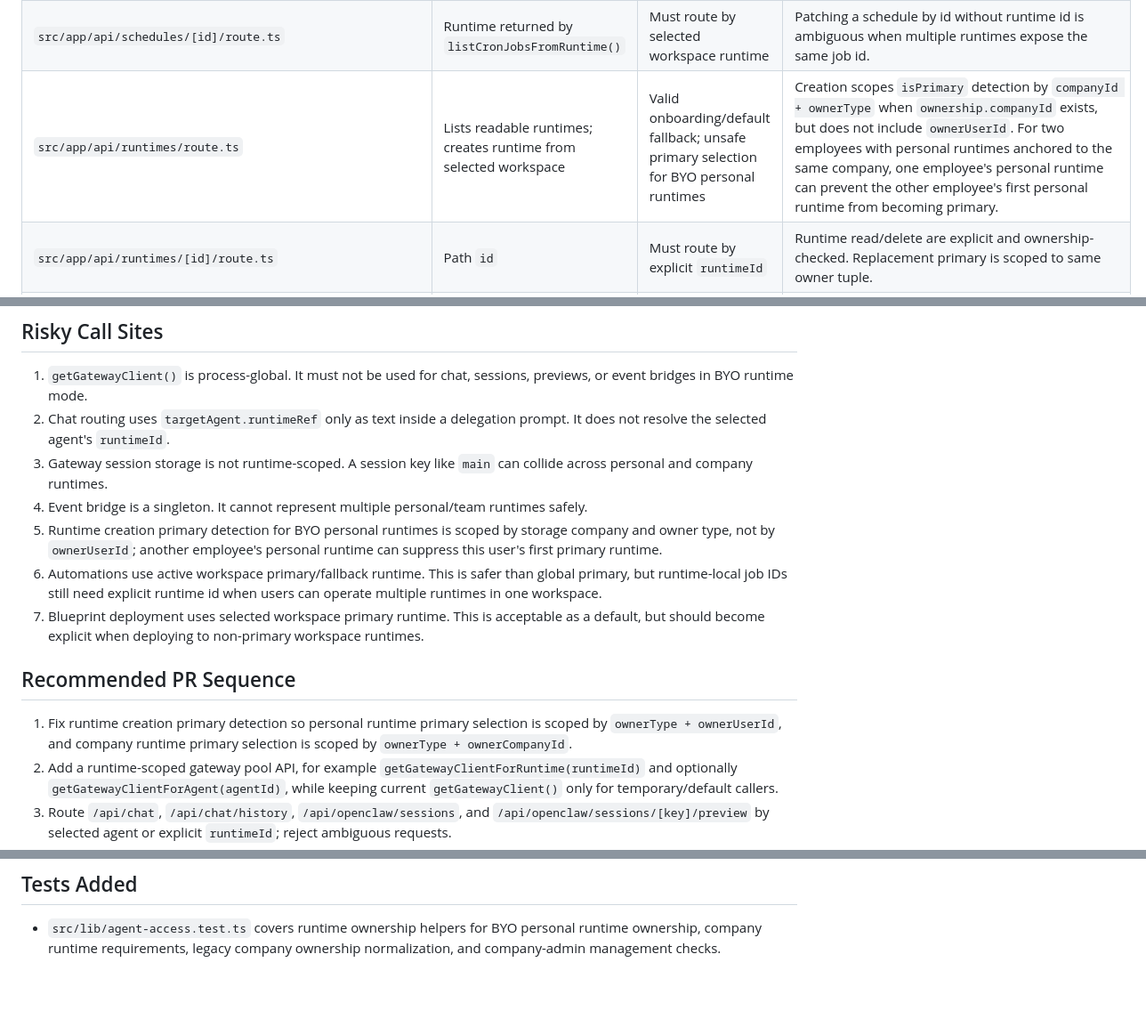
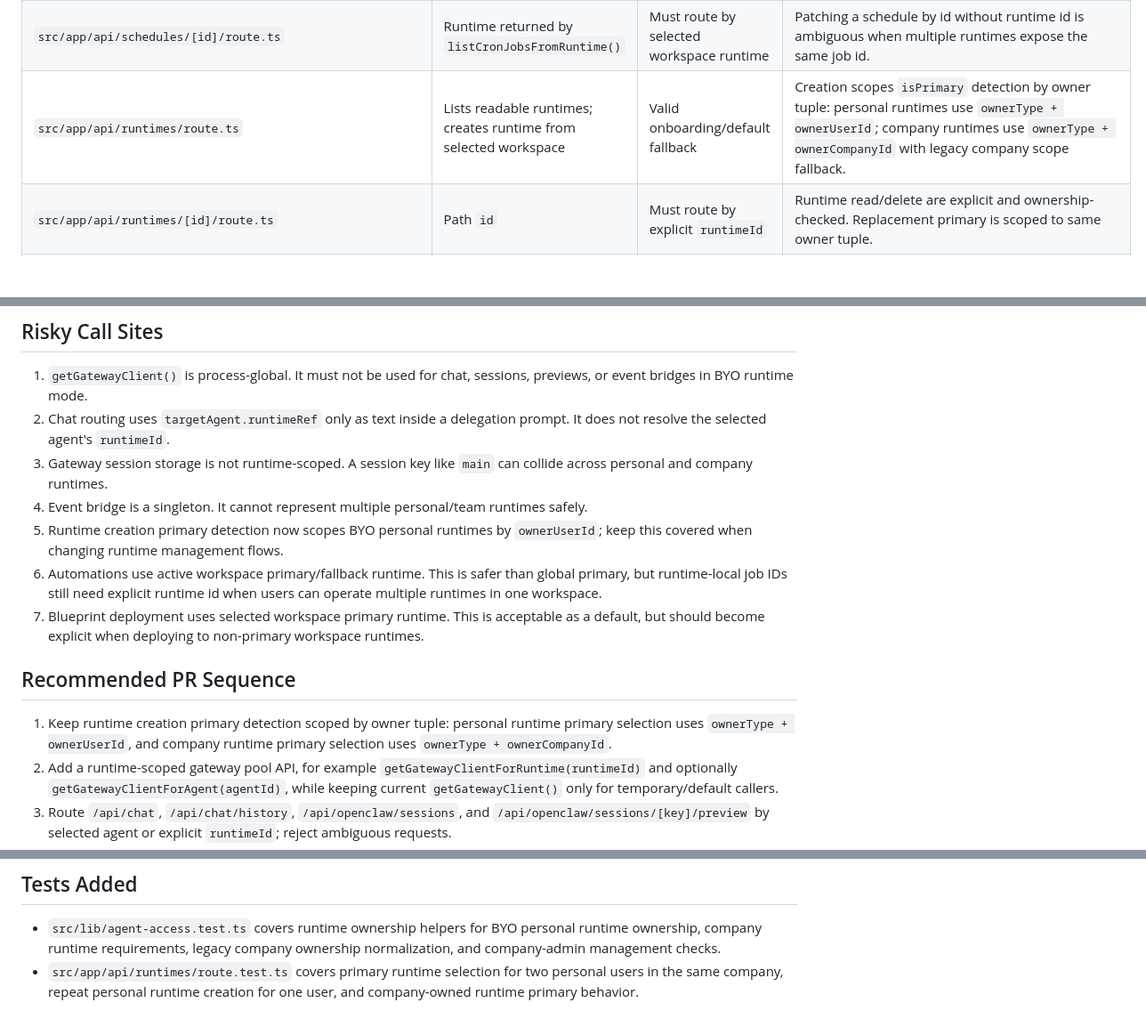
Before and after one commit to axislabs-dev/crewcmd, a Markdown page: docs/runtime-routing-audit.md, 3 parts joined by grey strips. Shown at 89% size. GitHub-like rendering; blank space fills up the shorter version.

Commit message:
docs: update runtime primary scoping audit

```diff
--- a/docs/runtime-routing-audit.md
+++ b/docs/runtime-routing-audit.md
@@ -28,7 +28,7 @@ CrewCMD supports BYO runtimes: a user can connect personal runtimes while also w
 | `src/lib/runtime-cron-sync.ts#listCronJobsFromRuntime` | Runtime from active workspace helper | Must route by selected workspace runtime | Used by automation listing/runs/schedule patching. Needs explicit runtime follow-up if UI supports choosing a runtime. |
 | `src/app/api/automations/runs/route.ts` | Runtime returned by `listCronJobsFromRuntime()` | Must route by selected workspace runtime | Job IDs are runtime-local; should include runtime id for precision. |
 | `src/app/api/schedules/[id]/route.ts` | Runtime returned by `listCronJobsFromRuntime()` | Must route by selected workspace runtime | Patching a schedule by id without runtime id is ambiguous when multiple runtimes expose the same job id. |
-| `src/app/api/runtimes/route.ts` | Lists readable runtimes; creates runtime from selected workspace | Valid onboarding/default fallback; unsafe primary selection for BYO personal runtimes | Creation scopes `isPrimary` detection by `companyId + ownerType` when `ownership.companyId` exists, but does not include `ownerUserId`. For two employees with personal runtimes anchored to the same company, one employee's personal runtime can prevent the other employee's first personal runtime from becoming primary. |
+| `src/app/api/runtimes/route.ts` | Lists readable runtimes; creates runtime from selected workspace | Valid onboarding/default fallback | Creation scopes `isPrimary` detection by owner tuple: personal runtimes use `ownerType + ownerUserId`; company runtimes use `ownerType + ownerCompanyId` with legacy company scope fallback. |
 | `src/app/api/runtimes/[id]/route.ts` | Path `id` | Must route by explicit `runtimeId` | Runtime read/delete are explicit and ownership-checked. Replacement primary is scoped to same owner tuple. |
 | `src/app/api/runtimes/probe/route.ts` | Provided URL/token or local config | Valid onboarding/default fallback | Discovery path; not tied to existing runtime ownership until create/import. |
 | `src/lib/openclaw-config-parser.ts` | Local OpenClaw config file, derives `gatewayUrl` | Valid onboarding/default fallback | Same-machine discovery only; not used for routing an existing CrewCMD runtime. |
@@ -61,13 +61,13 @@ CrewCMD supports BYO runtimes: a user can connect personal runtimes while also w
 2. Chat routing uses `targetAgent.runtimeRef` only as text inside a delegation prompt. It does not resolve the selected agent's `runtimeId`.
 3. Gateway session storage is not runtime-scoped. A session key like `main` can collide across personal and company runtimes.
 4. Event bridge is a singleton. It cannot represent multiple personal/team runtimes safely.
-5. Runtime creation primary detection for BYO personal runtimes is scoped by storage company and owner type, not by `ownerUserId`; another employee's personal runtime can suppress this user's first primary runtime.
+5. Runtime creation primary detection now scopes BYO personal runtimes by `ownerUserId`; keep this covered when changing runtime management flows.
 6. Automations use active workspace primary/fallback runtime. This is safer than global primary, but runtime-local job IDs still need explicit runtime id when users can operate multiple runtimes in one workspace.
 7. Blueprint deployment uses selected workspace primary runtime. This is acceptable as a default, but should become explicit when deploying to non-primary workspace runtimes.
 
 ## Recommended PR Sequence
 
-1. Fix runtime creation primary detection so personal runtime primary selection is scoped by `ownerType + ownerUserId`, and company runtime primary selection is scoped by `ownerType + ownerCompanyId`.
+1. Keep runtime creation primary detection scoped by owner tuple: personal runtime primary selection uses `ownerType + ownerUserId`, and company runtime primary selection uses `ownerType + ownerCompanyId`.
 2. Add a runtime-scoped gateway pool API, for example `getGatewayClientForRuntime(runtimeId)` and optionally `getGatewayClientForAgent(agentId)`, while keeping current `getGatewayClient()` only for temporary/default callers.
 3. Route `/api/chat`, `/api/chat/history`, `/api/openclaw/sessions`, and `/api/openclaw/sessions/[key]/preview` by selected agent or explicit `runtimeId`; reject ambiguous requests.
 4. Add `runtimeId` to gateway session persistence and event bridge state. Run one event bridge per runtime or make refresh explicit per runtime.
@@ -87,3 +87,4 @@ CrewCMD supports BYO runtimes: a user can connect personal runtimes while also w
 ## Tests Added
 
 - `src/lib/agent-access.test.ts` covers runtime ownership helpers for BYO personal runtime ownership, company runtime requirements, legacy company ownership normalization, and company-admin management checks.
+- `src/app/api/runtimes/route.test.ts` covers primary runtime selection for two personal users in the same company, repeat personal runtime creation for one user, and company-owned runtime primary behavior.
```
